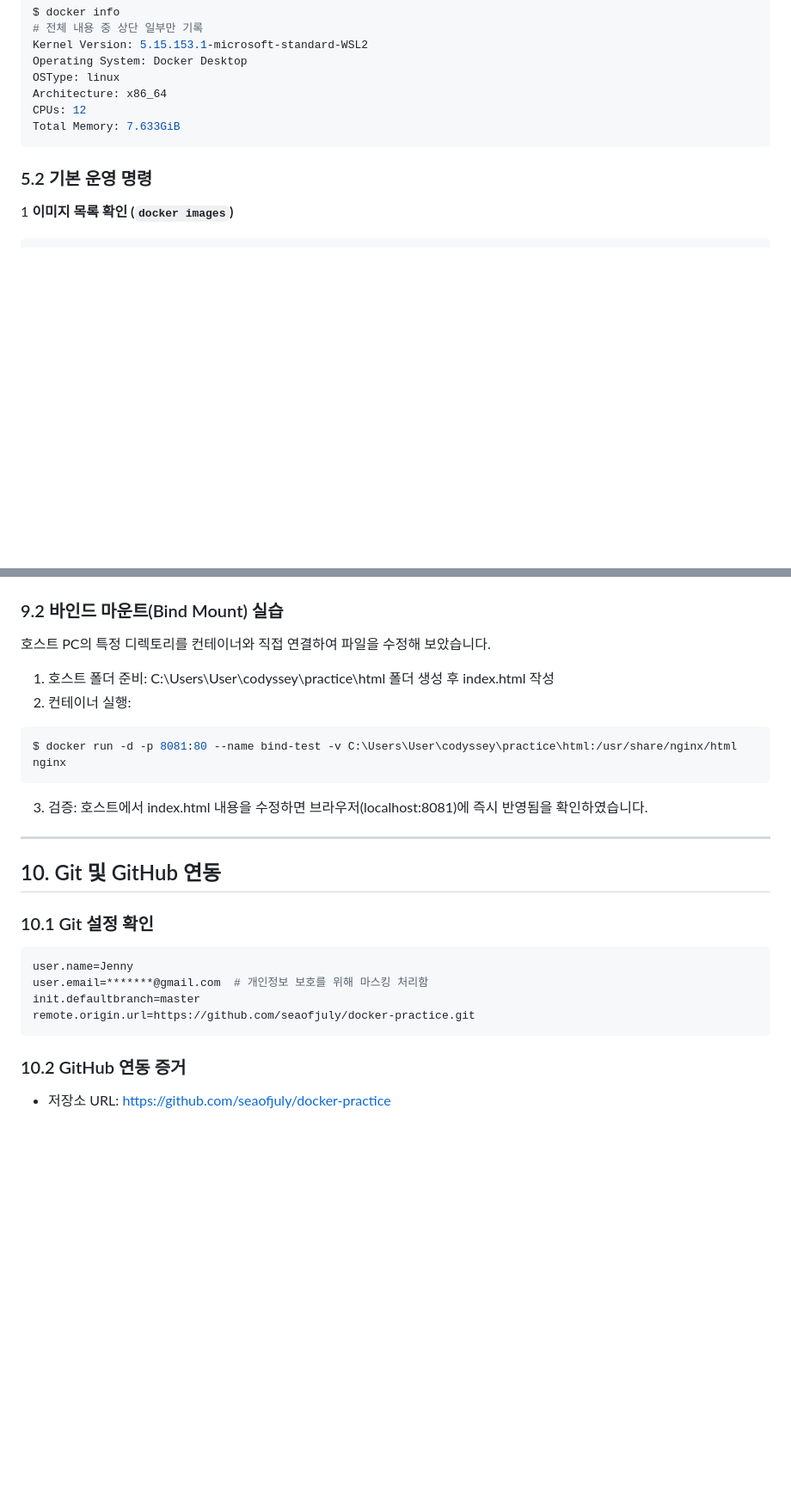
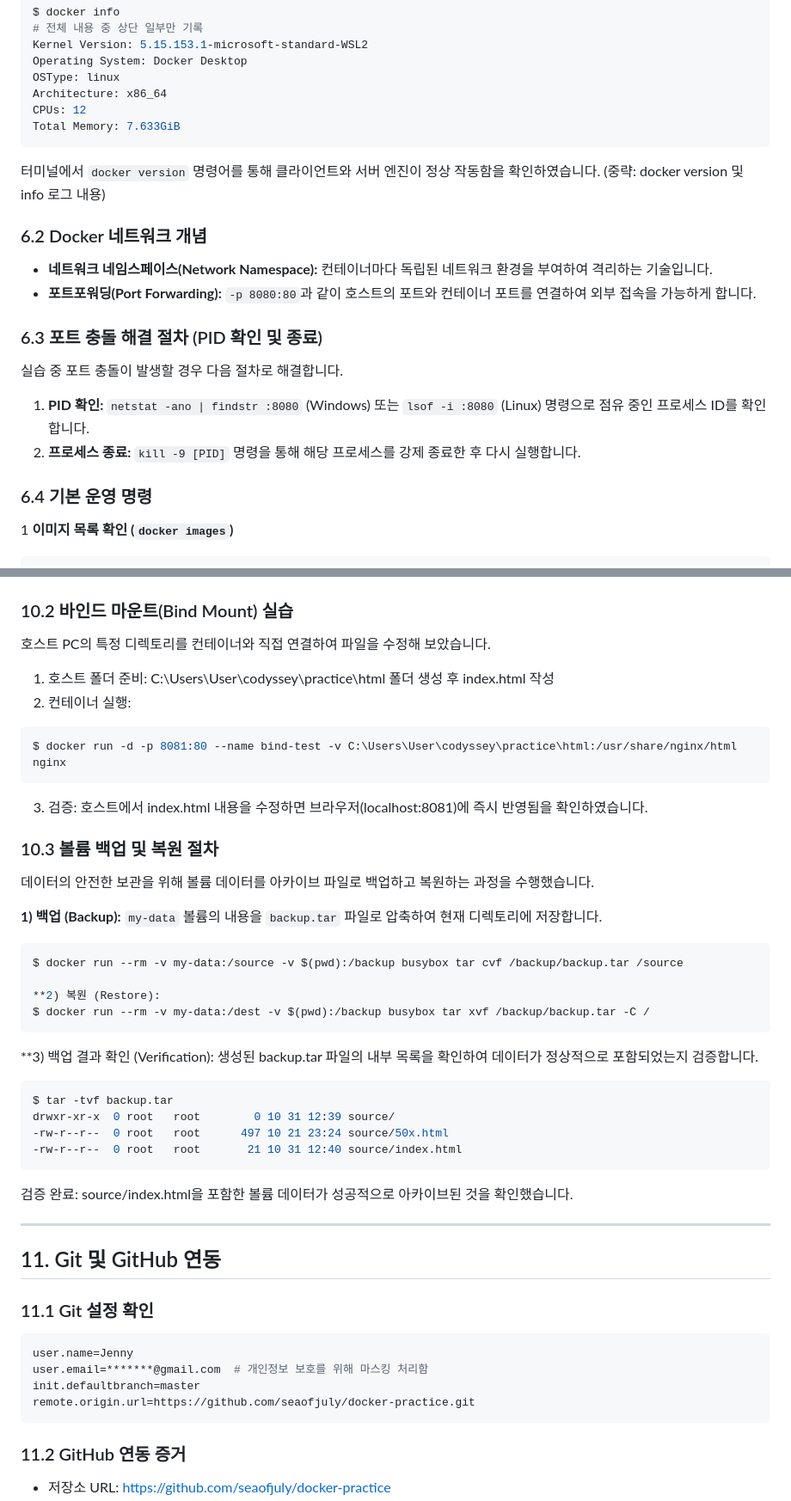
Before and after one commit to seaofjuly/my-mission, a Markdown page: README.md, 2 parts joined by grey strips. Shown at 86% size. Rendered like a GitHub page; blank space fills up the shorter version.

````diff
--- a/README.md
+++ b/README.md
@@ -109,8 +129,19 @@ Architecture: x86_64
 CPUs: 12
 Total Memory: 7.633GiB
 ```
+터미널에서 `docker version` 명령어를 통해 클라이언트와 서버 엔진이 정상 작동함을 확인하였습니다.
+(중략: docker version 및 info 로그 내용)
 
-### 5.2 기본 운영 명령
+### 6.2 Docker 네트워크 개념
+- **네트워크 네임스페이스(Network Namespace):** 컨테이너마다 독립된 네트워크 환경을 부여하여 격리하는 기술입니다.
+- **포트포워딩(Port Forwarding):** `-p 8080:80`과 같이 호스트의 포트와 컨테이너 포트를 연결하여 외부 접속을 가능하게 합니다.
+
+### 6.3 포트 충돌 해결 절차 (PID 확인 및 종료)
+실습 중 포트 충돌이 발생할 경우 다음 절차로 해결합니다.
+1. **PID 확인:** `netstat -ano | findstr :8080` (Windows) 또는 `lsof -i :8080` (Linux) 명령으로 점유 중인 프로세스 ID를 확인합니다.
+2. **프로세스 종료:** `kill -9 [PID]` 명령을 통해 해당 프로세스를 강제 종료한 후 다시 실행합니다.
+
+### 6.4 기본 운영 명령
 
 1 **이미지 목록 확인 (`docker images`)**
 ```bash
@@ -269,7 +301,7 @@ Volume Persistence Test Success
 ```
 ![볼륨 검증 결과](./vol_result.png)
 
-### 9.2 바인드 마운트(Bind Mount) 실습
+### 10.2 바인드 마운트(Bind Mount) 실습
 호스트 PC의 특정 디렉토리를 컨테이너와 직접 연결하여 파일을 수정해 보았습니다.
 
 1. 호스트 폴더 준비: C:\Users\User\codyssey\practice\html 폴더 생성 후 index.html 작성
@@ -279,11 +311,33 @@ $ docker run -d -p 8081:80 --name bind-test -v C:\Users\User\codyssey\practice\h
 ```
 3. 검증: 호스트에서 index.html 내용을 수정하면 브라우저(localhost:8081)에 즉시 반영됨을 확인하였습니다.
 
+### 10.3 볼륨 백업 및 복원 절차
+데이터의 안전한 보관을 위해 볼륨 데이터를 아카이브 파일로 백업하고 복원하는 과정을 수행했습니다.
+
+**1) 백업 (Backup):**
+`my-data` 볼륨의 내용을 `backup.tar` 파일로 압축하여 현재 디렉토리에 저장합니다.
+```bash
+$ docker run --rm -v my-data:/source -v $(pwd):/backup busybox tar cvf /backup/backup.tar /source
+
+**2) 복원 (Restore):
+$ docker run --rm -v my-data:/dest -v $(pwd):/backup busybox tar xvf /backup/backup.tar -C /
+```
+
+**3) 백업 결과 확인 (Verification):
+생성된 backup.tar 파일의 내부 목록을 확인하여 데이터가 정상적으로 포함되었는지 검증합니다.
+```bash
+$ tar -tvf backup.tar
+drwxr-xr-x  0 root   root        0 10 31 12:39 source/
+-rw-r--r--  0 root   root      497 10 21 23:24 source/50x.html
+-rw-r--r--  0 root   root       21 10 31 12:40 source/index.html
+```
+검증 완료: source/index.html을 포함한 볼륨 데이터가 성공적으로 아카이브된 것을 확인했습니다.
+
 ---
 
-## 10. Git 및 GitHub 연동
+## 11. Git 및 GitHub 연동
 
-### 10.1 Git 설정 확인
+### 11.1 Git 설정 확인
 ```bash
 user.name=Jenny
 user.email=*******@gmail.com  # 개인정보 보호를 위해 마스킹 처리함
@@ -291,7 +345,7 @@ init.defaultbranch=master
 remote.origin.url=https://github.com/seaofjuly/docker-practice.git
 ```
 
-### 10.2 GitHub 연동 증거
+### 11.2 GitHub 연동 증거
 - 저장소 URL: [https://github.com/seaofjuly/docker-practice](https://github.com/seaofjuly/docker-practice)
 - ![Git 연동 화면](./git_result.png)
 
````
Also changed, not shown: other parts of README.md (+44 -23 lines).
